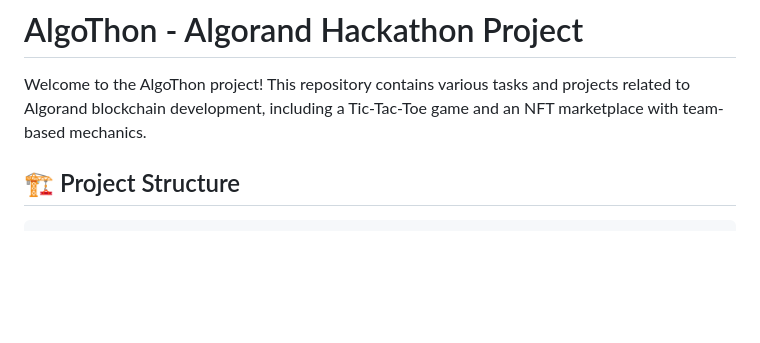
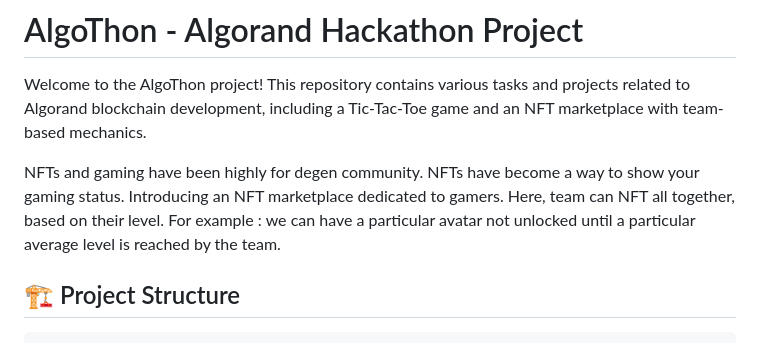
Before and after one commit to Navinco/Algothon, a Markdown page: README.md, the part around the change. Drawn GitHub-style; blank space fills up the shorter version.

```diff
--- a/README.md
+++ b/README.md
@@ -1,6 +1,8 @@
 # AlgoThon - Algorand Hackathon Project
 
 Welcome to the AlgoThon project! This repository contains various tasks and projects related to Algorand blockchain development, including a Tic-Tac-Toe game and an NFT marketplace with team-based mechanics.
+
+NFTs and gaming have been highly for degen community. NFTs have become a way to show your gaming status. Introducing an NFT marketplace dedicated to gamers. Here, team can NFT all together, based on their level. For example : we can have a particular avatar not unlocked until a particular average level is reached by the team.
 
 ## 🏗️ Project Structure
 
```
